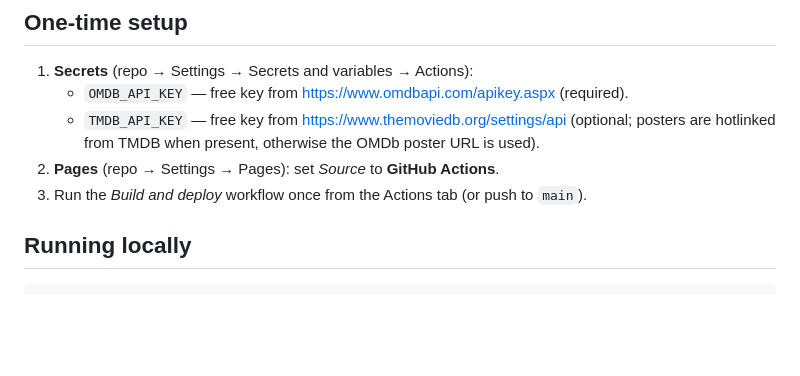
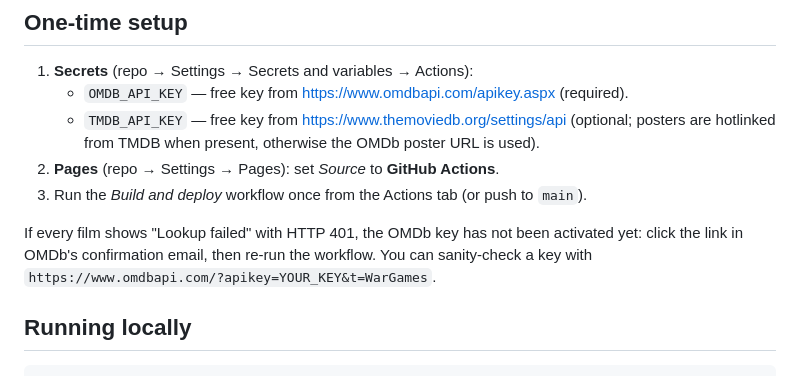
Before and after one commit to jackrsteiner/cinema-indi, a Markdown page: README.md, the part around the change. GitHub-like rendering; blank space fills up the shorter version.

Commit message:
README: note on activating the OMDb key
Co-Authored-By: Claude Fable 5.1 <noreply@anthropic.com>
Claude-Session: https://claude.ai/code/session_01RCumYo8JpQLVc4JwYcRjaM

````diff
--- a/README.md
+++ b/README.md
@@ -68,6 +68,11 @@ To pin a film's age by hand, set `"age"` for it in `data/overrides.json`.
 2. **Pages** (repo → Settings → Pages): set *Source* to **GitHub Actions**.
 3. Run the *Build and deploy* workflow once from the Actions tab (or push to `main`).
 
+If every film shows "Lookup failed" with HTTP 401, the OMDb key has not been
+activated yet: click the link in OMDb's confirmation email, then re-run the
+workflow. You can sanity-check a key with
+`https://www.omdbapi.com/?apikey=YOUR_KEY&t=WarGames`.
+
 ## Running locally
 
 ```
````
